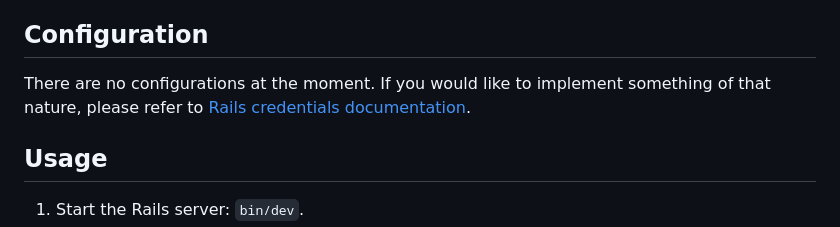
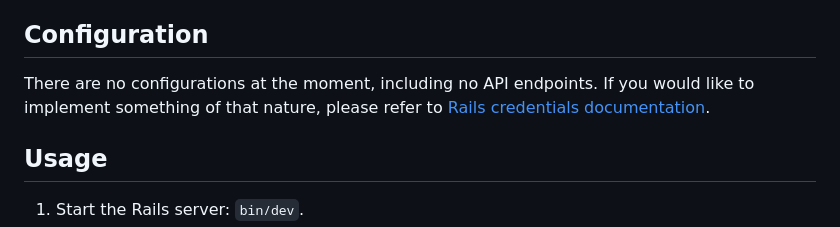
Before and after one commit to hatcheta1/book-me, a Markdown page: README.md, the part around the change. Drawn GitHub-style.

Commit message:
added mention of API endpoints to readme

```diff
--- a/README.md
+++ b/README.md
@@ -48,7 +48,7 @@ BookMe is an app where clients can book appointments and service providers (such
 `bin/dev`.
 
 ## Configuration
-There are no configurations at the moment. If you would like to implement something of that nature, please refer to [Rails credentials documentation](https://edgeguides.rubyonrails.org/security.html).
+There are no configurations at the moment, including no API endpoints. If you would like to implement something of that nature, please refer to [Rails credentials documentation](https://edgeguides.rubyonrails.org/security.html).
 
 ## Usage
 1. Start the Rails server:
```
